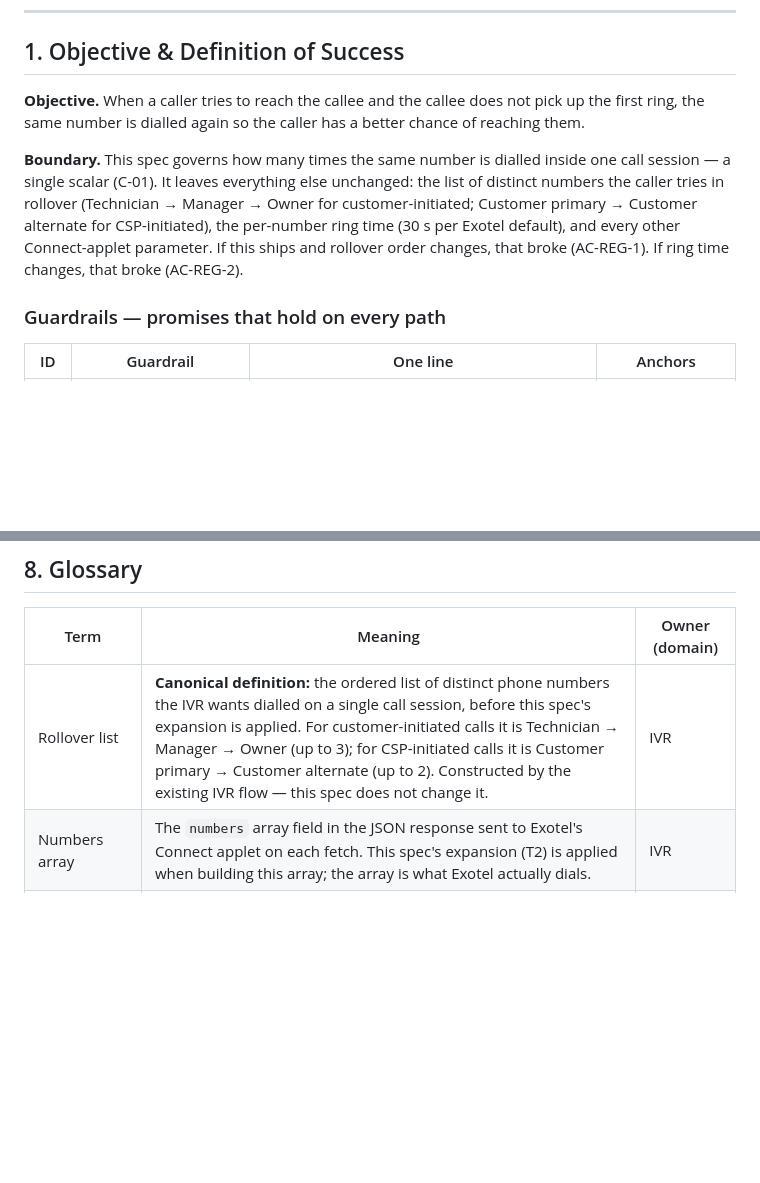
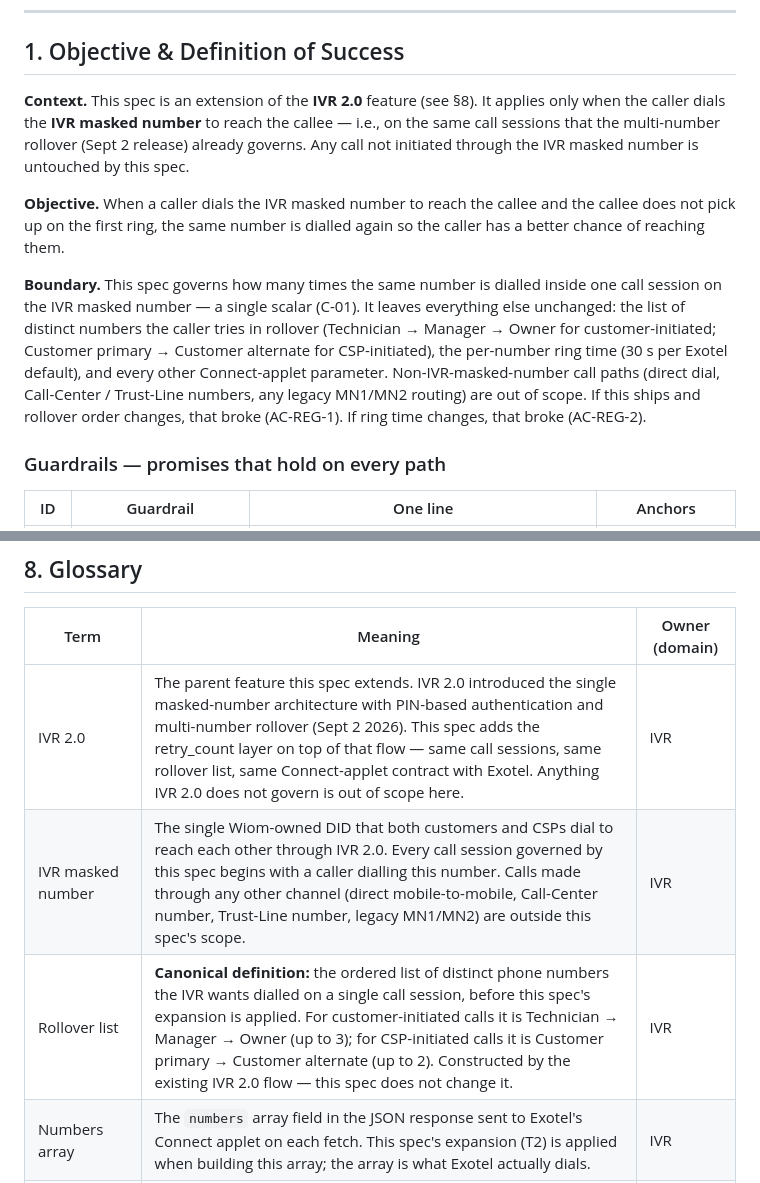
Before and after one commit to ashish-raj-wiom/IVR-Routing-Solutioning, a Markdown page: IVR_Retry_Count_PRD.md, 2 parts joined by grey strips. Rendered like a GitHub page; blank space fills up the shorter version.

Commit message:
PRD v0.1.1: mark as extension of IVR 2.0; scope to IVR masked number only
- §1 adds a Context paragraph anchoring the spec as an extension of IVR 2.0.
- §1 Objective + Boundary tightened: applies only to calls initiated by
  dialling the IVR masked number. Non-masked-number paths (direct dial,
  Call-Center / Trust-Line, legacy MN1/MN2) explicitly out of scope.
- §8 Glossary gains two entries: 'IVR 2.0' and 'IVR masked number'
  (canonical scope definition).

```diff
--- a/IVR_Retry_Count_PRD.md
+++ b/IVR_Retry_Count_PRD.md
@@ -9,9 +9,11 @@
 
 ## 1. Objective & Definition of Success
 
-**Objective.** When a caller tries to reach the callee and the callee does not pick up the first ring, the same number is dialled again so the caller has a better chance of reaching them.
+**Context.** This spec is an extension of the **IVR 2.0** feature (see §8). It applies only when the caller dials the **IVR masked number** to reach the callee — i.e., on the same call sessions that the multi-number rollover (Sept 2 release) already governs. Any call not initiated through the IVR masked number is untouched by this spec.
 
-**Boundary.** This spec governs how many times the same number is dialled inside one call session — a single scalar (C-01). It leaves everything else unchanged: the list of distinct numbers the caller tries in rollover (Technician → Manager → Owner for customer-initiated; Customer primary → Customer alternate for CSP-initiated), the per-number ring time (30 s per Exotel default), and every other Connect-applet parameter. If this ships and rollover order changes, that broke (AC-REG-1). If ring time changes, that broke (AC-REG-2).
+**Objective.** When a caller dials the IVR masked number to reach the callee and the callee does not pick up on the first ring, the same number is dialled again so the caller has a better chance of reaching them.
+
+**Boundary.** This spec governs how many times the same number is dialled inside one call session on the IVR masked number — a single scalar (C-01). It leaves everything else unchanged: the list of distinct numbers the caller tries in rollover (Technician → Manager → Owner for customer-initiated; Customer primary → Customer alternate for CSP-initiated), the per-number ring time (30 s per Exotel default), and every other Connect-applet parameter. Non-IVR-masked-number call paths (direct dial, Call-Center / Trust-Line numbers, any legacy MN1/MN2 routing) are out of scope. If this ships and rollover order changes, that broke (AC-REG-1). If ring time changes, that broke (AC-REG-2).
 
 ### Guardrails — promises that hold on every path
 
@@ -150,7 +152,9 @@ The caller hears the same ring / hold experience that Exotel provides today; no
 
 | Term | Meaning | Owner (domain) |
 |---|---|---|
-| Rollover list | **Canonical definition:** the ordered list of distinct phone numbers the IVR wants dialled on a single call session, before this spec's expansion is applied. For customer-initiated calls it is Technician → Manager → Owner (up to 3); for CSP-initiated calls it is Customer primary → Customer alternate (up to 2). Constructed by the existing IVR flow — this spec does not change it. | IVR |
+| IVR 2.0 | The parent feature this spec extends. IVR 2.0 introduced the single masked-number architecture with PIN-based authentication and multi-number rollover (Sept 2 2026). This spec adds the retry_count layer on top of that flow — same call sessions, same rollover list, same Connect-applet contract with Exotel. Anything IVR 2.0 does not govern is out of scope here. | IVR |
+| IVR masked number | The single Wiom-owned DID that both customers and CSPs dial to reach each other through IVR 2.0. Every call session governed by this spec begins with a caller dialling this number. Calls made through any other channel (direct mobile-to-mobile, Call-Center number, Trust-Line number, legacy MN1/MN2) are outside this spec's scope. | IVR |
+| Rollover list | **Canonical definition:** the ordered list of distinct phone numbers the IVR wants dialled on a single call session, before this spec's expansion is applied. For customer-initiated calls it is Technician → Manager → Owner (up to 3); for CSP-initiated calls it is Customer primary → Customer alternate (up to 2). Constructed by the existing IVR 2.0 flow — this spec does not change it. | IVR |
 | Numbers array | The `numbers` array field in the JSON response sent to Exotel's Connect applet on each fetch. This spec's expansion (T2) is applied when building this array; the array is what Exotel actually dials. | IVR |
 | Connect-applet fetch | The HTTP call Exotel makes to the IVR service for each call session to obtain the Connect-applet response (which includes the numbers array). Exotel's Passthru / Connect mechanism, per Exotel's documented API contract. | Exotel |
 | retry_count | Shorthand for C-01. A single scalar (0, 1, or 2) meaning "how many *extra* times each rollover-list entry is dialled before advancing to the next entry." At 0, each number gets 1 attempt (today); at 1, each gets 2; at 2, each gets 3. | Product |
```
